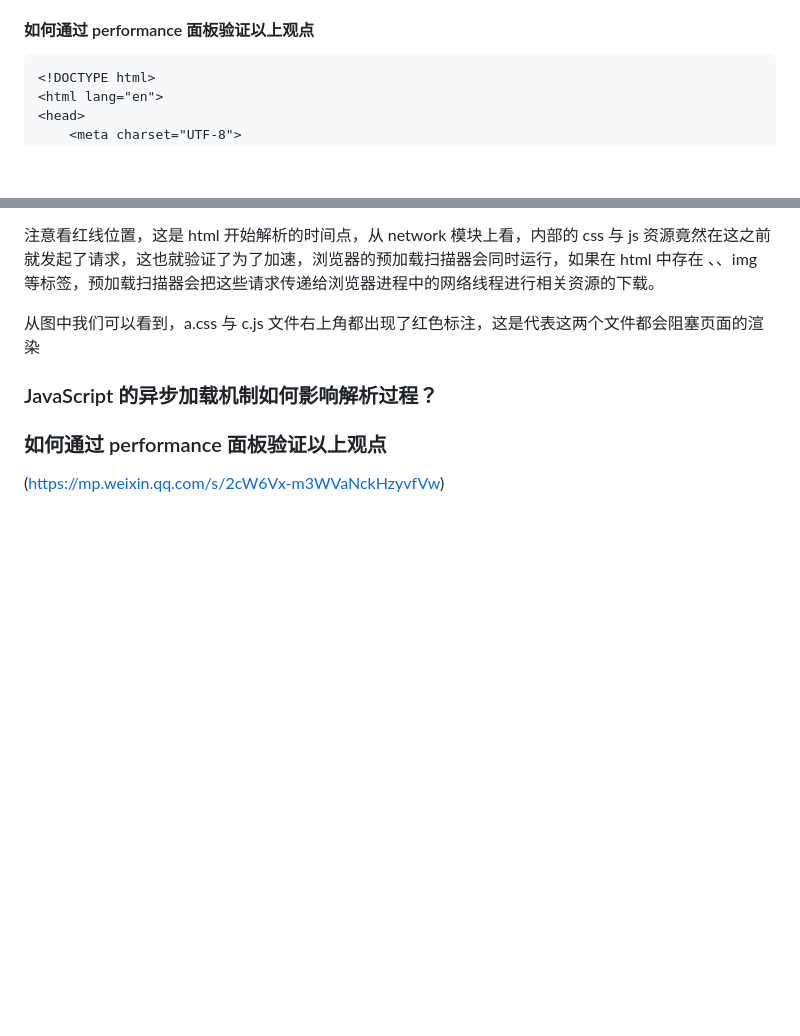
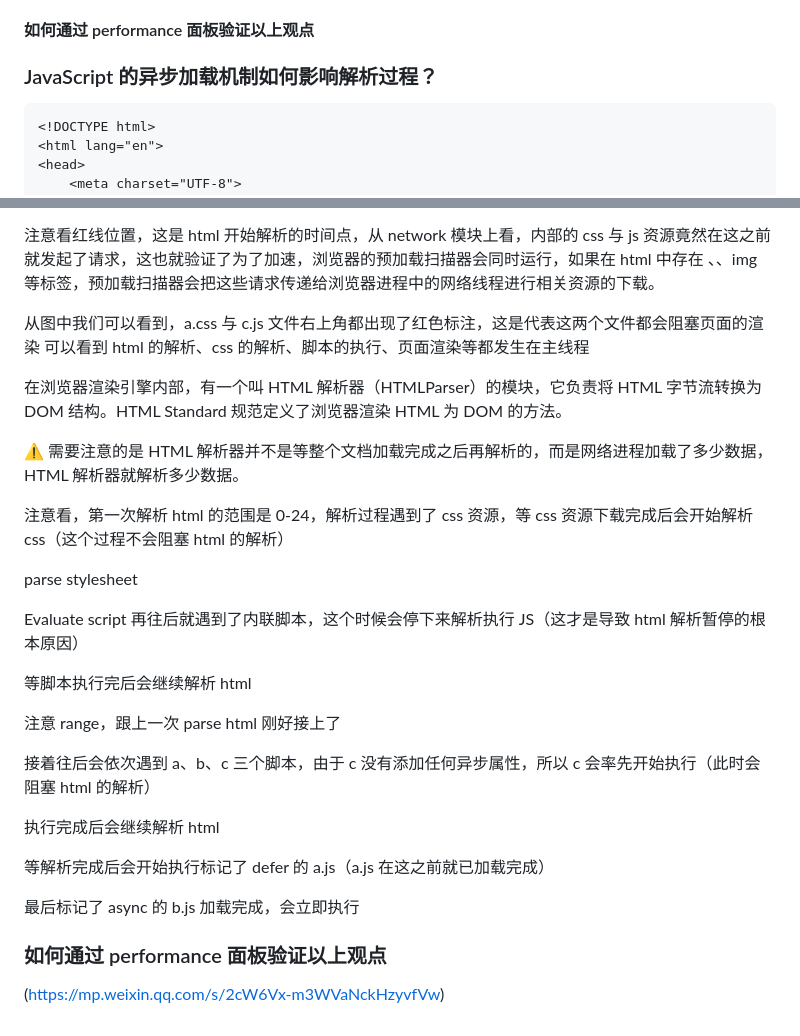
Before and after one commit to kevinZzzzzzz/js-Base, a Markdown page: 浏览器渲染机制.md, 2 parts joined by grey strips. GitHub-like rendering; blank space fills up the shorter version.

Commit message:
feat: svae

````diff
--- a/浏览器渲染机制.md
+++ b/浏览器渲染机制.md
@@ -55,6 +55,8 @@ CSSOM 结构主要是为了给 JavaScript 提供操作样式表的能力，以
 
 #### 如何通过 performance 面板验证以上观点
 
+### JavaScript 的异步加载机制如何影响解析过程？
+
 ```
 <!DOCTYPE html>
 <html lang="en">
@@ -92,8 +94,30 @@ CSSOM 结构主要是为了给 JavaScript 提供操作样式表的能力，以
 注意看红线位置，这是 html 开始解析的时间点，从 network 模块上看，内部的 css 与 js 资源竟然在这之前就发起了请求，这也就验证了为了加速，浏览器的预加载扫描器会同时运行，如果在 html 中存在 <link>、<script>、img 等标签，预加载扫描器会把这些请求传递给浏览器进程中的网络线程进行相关资源的下载。
 
 从图中我们可以看到，a.css 与 c.js 文件右上角都出现了红色标注，这是代表这两个文件都会阻塞页面的渲染
+可以看到 html 的解析、css 的解析、脚本的执行、页面渲染等都发生在主线程
 
-### JavaScript 的异步加载机制如何影响解析过程？
+在浏览器渲染引擎内部，有一个叫 HTML 解析器（HTMLParser）的模块，它负责将 HTML 字节流转换为 DOM 结构。HTML Standard 规范定义了浏览器渲染 HTML 为 DOM 的方法。
+
+⚠️ 需要注意的是 HTML 解析器并不是等整个文档加载完成之后再解析的，而是网络进程加载了多少数据，HTML 解析器就解析多少数据。
+
+注意看，第一次解析 html 的范围是 0-24，解析过程遇到了 css 资源，等 css 资源下载完成后会开始解析 css（这个过程不会阻塞 html 的解析）
+
+parse stylesheet
+
+Evaluate script
+再往后就遇到了内联脚本，这个时候会停下来解析执行 JS（这才是导致 html 解析暂停的根本原因）
+
+等脚本执行完后会继续解析 html
+
+注意 range，跟上一次 parse html 刚好接上了
+
+接着往后会依次遇到 a、b、c 三个脚本，由于 c 没有添加任何异步属性，所以 c 会率先开始执行（此时会阻塞 html 的解析）
+
+执行完成后会继续解析 html
+
+等解析完成后会开始执行标记了 defer 的 a.js（a.js 在这之前就已加载完成）
+
+最后标记了 async 的 b.js 加载完成，会立即执行
 
 ### 如何通过 performance 面板验证以上观点
 
````
